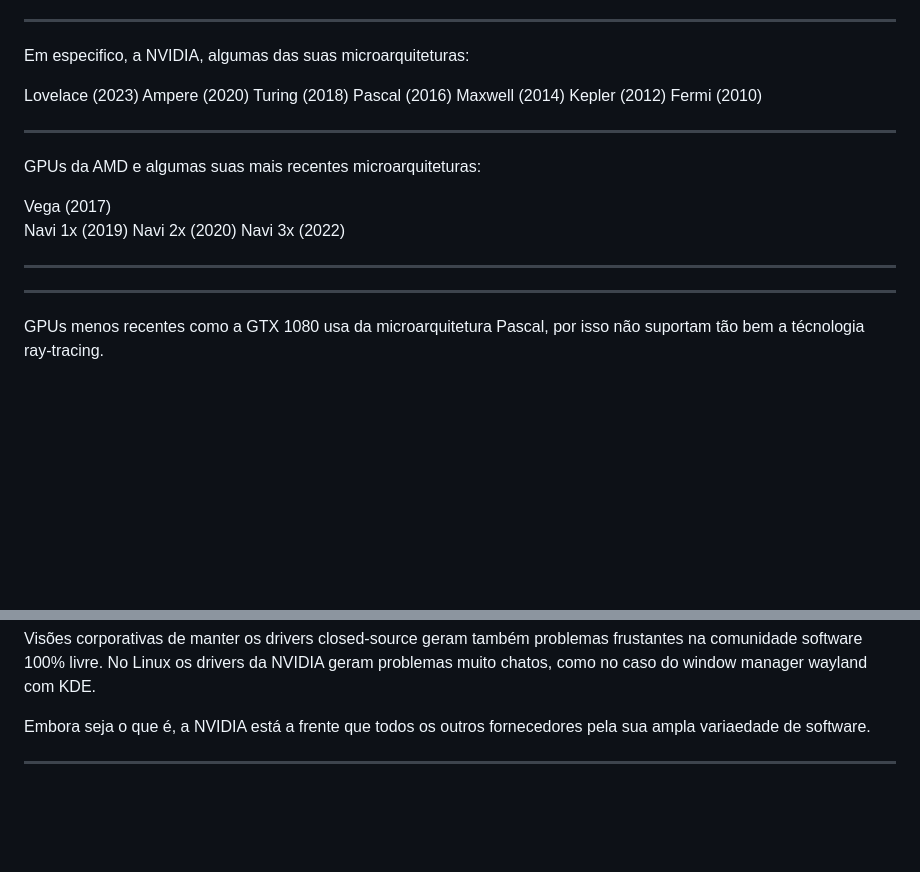
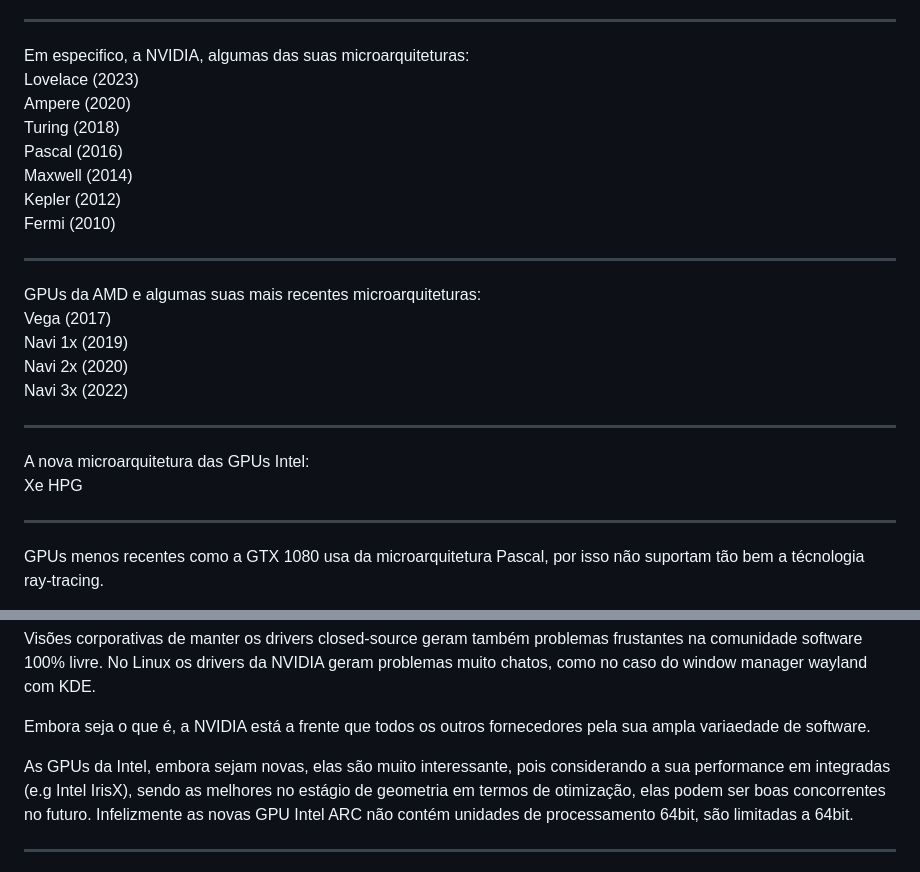
Before and after one commit to butecodosdevs/GPU-paralelismo, a Markdown page: 8/8-.md, 2 parts joined by grey strips. Drawn GitHub-style; blank space fills up the shorter version.

Commit message:
mmm to triste

```diff
--- a/8/8-.md
+++ b/8/8-.md
@@ -7,7 +7,6 @@ Cada microarquitetura de GPU, ao longo dos anos tráz e melhora novos aspectos,
 ---
 
 Em especifico, a NVIDIA, algumas das suas microarquiteturas:
-
 Lovelace   (2023)
 Ampere     (2020)
 Turing     (2018)
@@ -19,7 +18,6 @@ Fermi      (2010)
 ---
 
 GPUs da AMD e algumas suas mais recentes microarquiteturas:
-
 Vega         (2017)
 Navi 1x      (2019)
 Navi 2x      (2020)
@@ -27,10 +25,10 @@ Navi 3x      (2022)
 
 ---
 
-
+A nova microarquitetura das GPUs Intel:
+Xe HPG
 
 ---
-
 
 GPUs menos recentes como a GTX 1080 usa da microarquitetura Pascal, por isso não suportam tão bem a técnologia ray-tracing.
 
@@ -46,6 +44,10 @@ Visões corporativas de manter os drivers closed-source geram também problemas
 geram problemas muito chatos, como no caso do window manager wayland com KDE.
 
 Embora seja o que é, a NVIDIA está a frente que todos os outros fornecedores pela sua ampla variaedade de software.
+
+As GPUs da Intel, embora sejam novas, elas são muito interessante, pois considerando a sua performance em integradas (e.g Intel IrisX),
+sendo as melhores no estágio de geometria em termos de otimização, elas podem ser boas concorrentes no futuro.
+Infelizmente as novas GPU Intel ARC não contém unidades de processamento 64bit, são limitadas a 64bit.
 
 ---
 
```
Also changed, not shown: README.md (+1 -0 lines).
